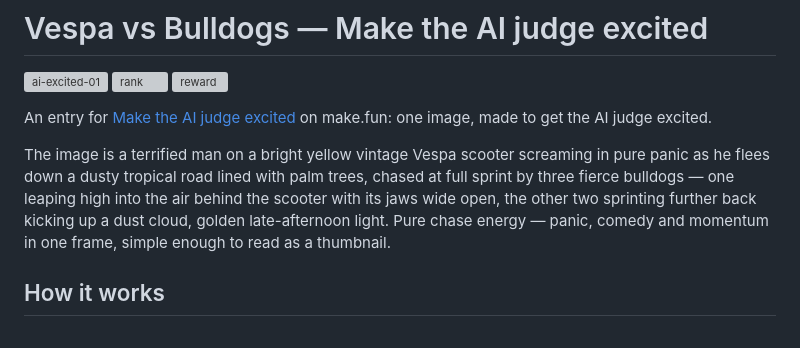
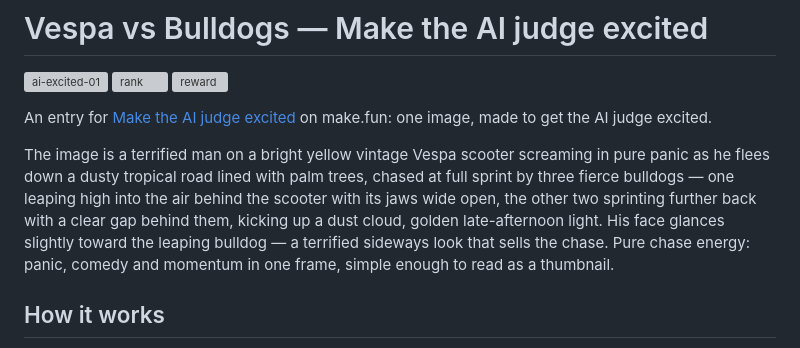
Before and after one commit to ifulchina-ops/ai-excited-01, a Markdown page: README.md, the part around the change. GitHub-like rendering; grey boxes are pictures that could not be loaded.

Commit message:
Vespa vs Bulldogs R5: fresh rebuild under recording 01a1e257 — man glances at leaping bulldog, dogs further behind

```diff
--- a/README.md
+++ b/README.md
@@ -11,9 +11,11 @@ The image is a terrified man on a bright yellow vintage Vespa scooter
 screaming in pure panic as he flees down a dusty tropical road lined with
 palm trees, chased at full sprint by three fierce bulldogs — one leaping
 high into the air behind the scooter with its jaws wide open, the other two
-sprinting further back kicking up a dust cloud, golden late-afternoon light.
-Pure chase energy — panic, comedy and momentum in one frame, simple
-enough to read as a thumbnail.
+sprinting further back with a clear gap behind them, kicking up a dust
+cloud, golden late-afternoon light. His face glances slightly toward the
+leaping bulldog — a terrified sideways look that sells the chase. Pure
+chase energy: panic, comedy and momentum in one frame, simple enough to
+read as a thumbnail.
 
 ## How it works
 
```
Also changed, not shown: entry.png, 1 other file.
